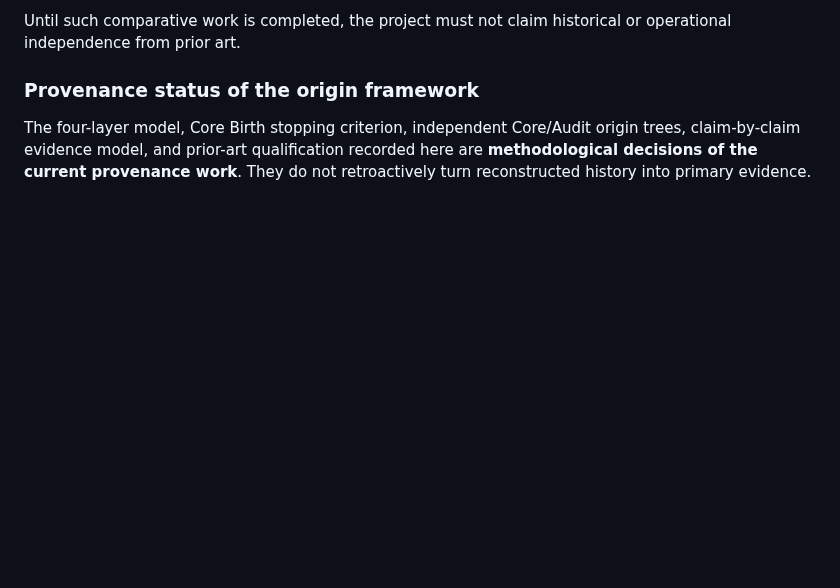
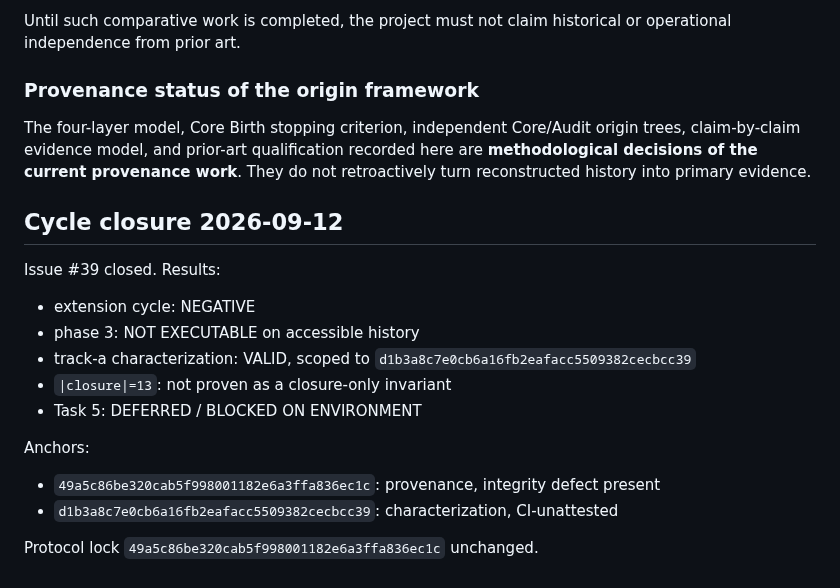
Before and after one commit to qwertymarketolog-lab/JAMP, a Markdown page: PROVENANCE.md, the part around the change. Rendered like a GitHub page; blank space fills up the shorter version.

Commit message:
issue #39: final cycle summary

```diff
--- a/PROVENANCE.md
+++ b/PROVENANCE.md
@@ -153,3 +153,18 @@ Until such comparative work is completed, the project must not claim historical
 ### Provenance status of the origin framework
 
 The four-layer model, Core Birth stopping criterion, independent Core/Audit origin trees, claim-by-claim evidence model, and prior-art qualification recorded here are **methodological decisions of the current provenance work**. They do not retroactively turn reconstructed history into primary evidence.
+
+## Cycle closure 2026-09-12
+
+Issue #39 closed. Results:
+- extension cycle: NEGATIVE
+- phase 3: NOT EXECUTABLE on accessible history
+- track-a characterization: VALID, scoped to `d1b3a8c7e0cb6a16fb2eafacc5509382cecbcc39`
+- `|closure|=13`: not proven as a closure-only invariant
+- Task 5: DEFERRED / BLOCKED ON ENVIRONMENT
+
+Anchors:
+- `49a5c86be320cab5f998001182e6a3ffa836ec1c`: provenance, integrity defect present
+- `d1b3a8c7e0cb6a16fb2eafacc5509382cecbcc39`: characterization, CI-unattested
+
+Protocol lock `49a5c86be320cab5f998001182e6a3ffa836ec1c` unchanged.
```
